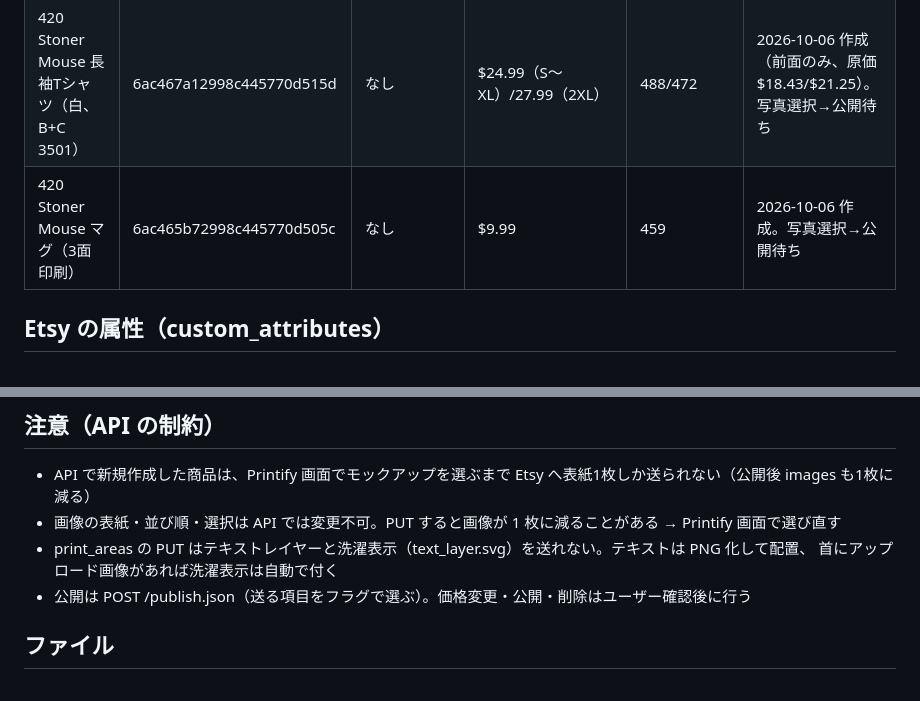
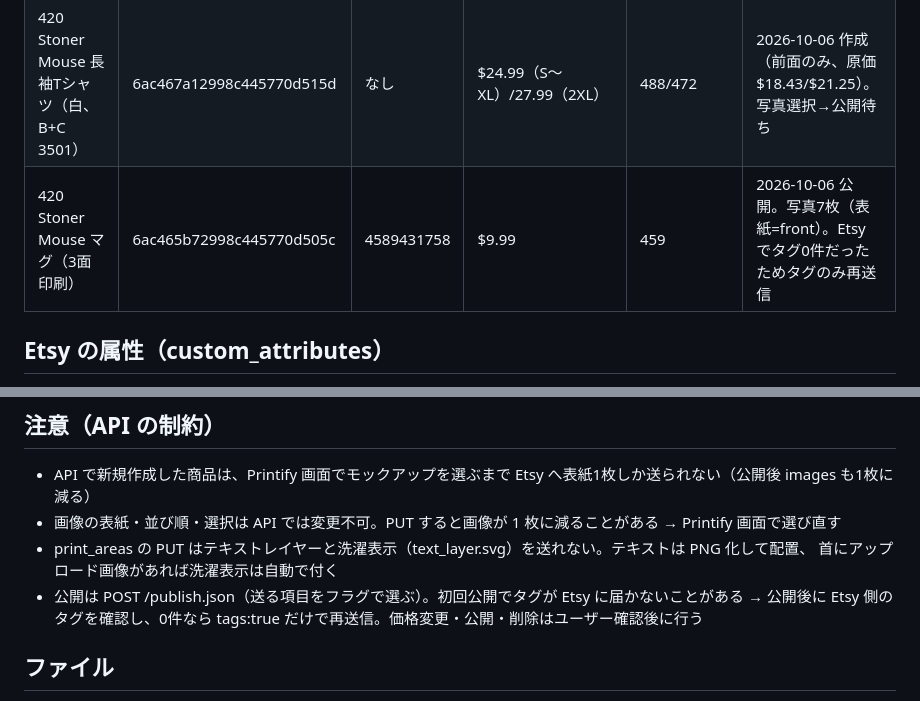
Before and after one commit to m08046430330-hub/-, a Markdown page: PROGRESS.md, 2 parts joined by grey strips. Drawn GitHub-style.

Commit message:
Progress notes: Stoner Mouse mug published, tags resent
Co-Authored-By: Claude Opus 5.5 <noreply@anthropic.com>
Claude-Session: https://claude.ai/code/session_01XwmxSfq4mDmW2MZeEYiL6t

```diff
--- a/PROGRESS.md
+++ b/PROGRESS.md
@@ -25,7 +25,7 @@
 | 420 Stoner Cats Tシャツ | 6ab98fd4d1cf99cb66083aae | 4583938426 | $37.99/39.99/42.99 | 522/432/494 | 公開済み（タイトル138字に改善済み） |
 | Stoner Cats マグ（3面印刷） | 6ac457c0514db657c9055626 | 4589392223 | $9.99 | 459 | 2026-10-06 公開。写真 Printify 8枚選択・Etsy 7枚（表紙=front） |
 | 420 Stoner Mouse 長袖Tシャツ（白、B+C 3501） | 6ac467a12998c445770d515d | なし | $24.99（S〜XL）/27.99（2XL） | 488/472 | 2026-10-06 作成（前面のみ、原価$18.43/$21.25）。写真選択→公開待ち |
-| 420 Stoner Mouse マグ（3面印刷） | 6ac465b72998c445770d505c | なし | $9.99 | 459 | 2026-10-06 作成。写真選択→公開待ち |
+| 420 Stoner Mouse マグ（3面印刷） | 6ac465b72998c445770d505c | 4589431758 | $9.99 | 459 | 2026-10-06 公開。写真7枚（表紙=front）。Etsy でタグ0件だったためタグのみ再送信 |
 
 ## Etsy の属性（custom_attributes）
 - 未設定だと公開・更新が「Publishing error」になる。2026-10-05 に全商品へ設定済み。
@@ -55,7 +55,7 @@
 - 画像の表紙・並び順・選択は API では変更不可。PUT すると画像が 1 枚に減ることがある → Printify 画面で選び直す
 - print_areas の PUT はテキストレイヤーと洗濯表示（text_layer.svg）を送れない。テキストは PNG 化して配置、
   首にアップロード画像があれば洗濯表示は自動で付く
-- 公開は POST /publish.json（送る項目をフラグで選ぶ）。価格変更・公開・削除はユーザー確認後に行う
+- 公開は POST /publish.json（送る項目をフラグで選ぶ）。初回公開でタグが Etsy に届かないことがある → 公開後に Etsy 側のタグを確認し、0件なら tags:true だけで再送信。価格変更・公開・削除はユーザー確認後に行う
 
 ## ファイル
 - tools/printify_price.py: 価格チェック（確認のみがデフォルト）
```
Also changed, not shown: other parts of PROGRESS.md (+1 -1 lines).
